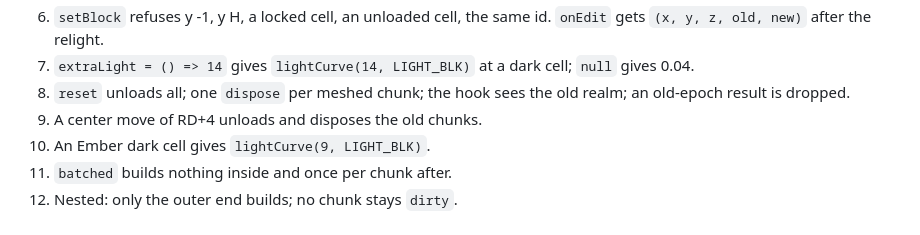
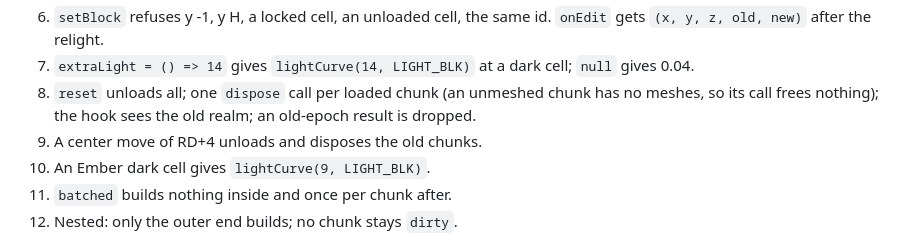
Before and after one commit to ubuntuyou/clonecraft-opus, a Markdown page: SPEC_deepen.md, the part around the change. Drawn GitHub-style.

Commit message:
docs(spec): M6-8 counts one dispose call per loaded chunk
World.unload calls meshes.dispose for every loaded chunk, as on main.
An unmeshed chunk has null handles, so the call frees nothing.
The test asserts the call count; the spec line now states it.

```diff
--- a/SPEC_deepen.md
+++ b/SPEC_deepen.md
@@ -454,7 +454,7 @@ Node tests run under `npm test`. QA means the runtime QA agent. A test is named
 5. A block above lowers sky light below 15; removal restores 15; a stair passes none down.
 6. `setBlock` refuses y -1, y H, a locked cell, an unloaded cell, the same id. `onEdit` gets `(x, y, z, old, new)` after the relight.
 7. `extraLight = () => 14` gives `lightCurve(14, LIGHT_BLK)` at a dark cell; `null` gives 0.04.
-8. `reset` unloads all; one `dispose` per meshed chunk; the hook sees the old realm; an old-epoch result is dropped.
+8. `reset` unloads all; one `dispose` call per loaded chunk (an unmeshed chunk has no meshes, so its call frees nothing); the hook sees the old realm; an old-epoch result is dropped.
 9. A center move of RD+4 unloads and disposes the old chunks.
 10. An Ember dark cell gives `lightCurve(9, LIGHT_BLK)`.
 11. `batched` builds nothing inside and once per chunk after.
```
